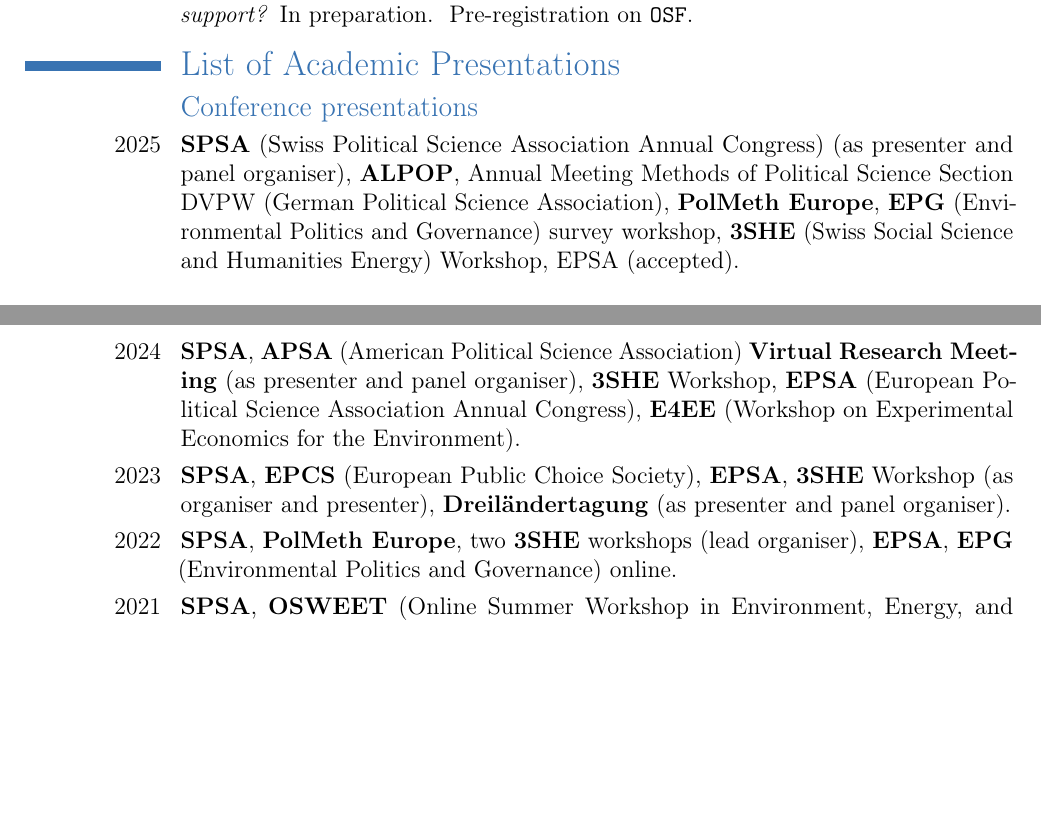
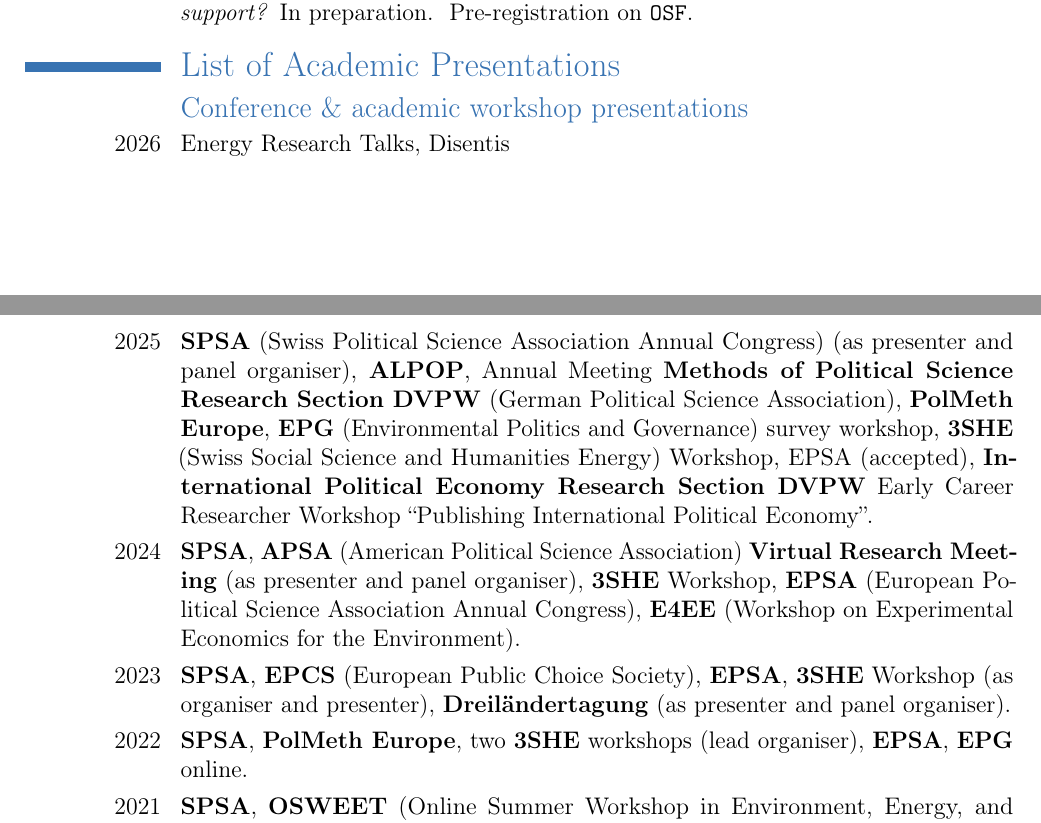
Before and after one commit to brueckmann/brueckmann.github.io, a LaTeX CV (main.tex, which reads tex-cv-sections/C-Presentations.tex): two parts of pages 3 and 4 of 7, joined at a grey line, cut so that both start at the same text, the shorter picture padded with empty space. Compiled offline with pdfLaTeX.

Commit message:
cv updated

```diff
--- a/tex-cv-sections/C-Presentations.tex
+++ b/tex-cv-sections/C-Presentations.tex
@@ -1,10 +1,11 @@
 \section{List of Academic Presentations}
- \subsection{Conference presentations}
-  \cvline{2025}{\textbf{SPSA} (Swiss Political Science Association Annual Congress) (as presenter and panel organiser), \textbf{ALPOP}, Annual Meeting Methods of Political Science Section DVPW (German Political Science Association), \textbf{PolMeth Europe}, \textbf{EPG} (Environmental Politics and Governance) survey workshop, \textbf{3SHE} (Swiss Social Science and Humanities Energy) Workshop, EPSA (accepted).}
+ \subsection{Conference \& academic workshop presentations}
+ \cvline{2026}{Energy Research Talks, Disentis}
+  \cvline{2025}{\textbf{SPSA} (Swiss Political Science Association Annual Congress) (as presenter and panel organiser), \textbf{ALPOP}, Annual Meeting \textbf{Methods of Political Science Research Section DVPW} (German Political Science Association), \textbf{PolMeth Europe}, \textbf{EPG} (Environmental Politics and Governance) survey workshop, \textbf{3SHE} (Swiss Social Science and Humanities Energy) Workshop, EPSA (accepted), \textbf{International Political Economy Research Section DVPW} Early Career Researcher Workshop ``Publishing International Political Economy''.}
   \cvline{2024}{\textbf{SPSA}, \textbf{APSA} (American Political Science Association) \textbf{Virtual Research Meeting} (as presenter and panel organiser), \textbf{3SHE} Workshop, \textbf{EPSA} (European Political Science Association Annual Congress), \textbf{E4EE} (Workshop on Experimental Economics for the Environment).}
  \cvline{2023}{\textbf{SPSA}, \textbf{EPCS} (European Public Choice Society), \textbf{EPSA}, \textbf{3SHE} Workshop (as organiser and presenter), \textbf{Dreiländertagung} %(D-A-CH Congress)
  (as presenter and panel organiser).}
- \cvline{2022}{\textbf{SPSA}, \textbf{PolMeth Europe}, two \textbf{3SHE} workshops (lead organiser), \textbf{EPSA}, \textbf{EPG} (Environmental Politics and Governance) online.}
+ \cvline{2022}{\textbf{SPSA}, \textbf{PolMeth Europe}, two \textbf{3SHE} workshops (lead organiser), \textbf{EPSA}, \textbf{EPG} online.}
  \cvline{2021}{\textbf{SPSA}, \textbf{OSWEET} (Online Summer Workshop in Environment, Energy, and Transportation).}
 \cvline{2020}{EMEE, SPSA (both accepted, not participated due to injury). \textbf{PSA ECN} (Political Studies Association, Early Career Network). %{3-Länder International Political Economy} (Paper accepted, conference cancelled.)
 }
```
